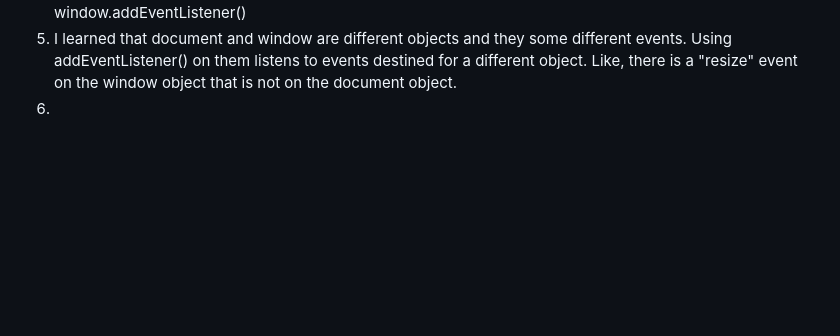
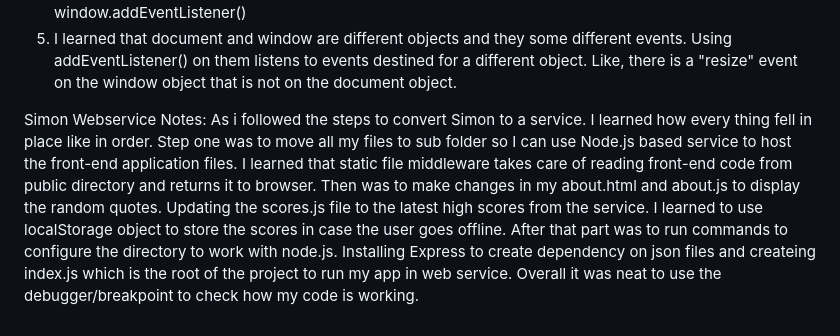
Before and after one commit to divya2niky/CS260_StartUp, a Markdown page: StartUp/README.md, the part around the change. GitHub-like rendering; blank space fills up the shorter version.

Commit message:
updated readme file with comments on Simon service project

```diff
--- a/StartUp/README.md
+++ b/StartUp/README.md
@@ -57,4 +57,10 @@ My first learning for this assignment is to have patience. While I had so many i
 3. This time I used the "inspect" option on the website to make changes idententations. That was pretty cool.
 4. I learned that I can hide style switcher on scroll. Which means when I click the settings button, the colors pop out and when I scroll down the page the colors pop hides. I was able to do this using window.addEventListener()
 5. I learned that document and window are different objects and they some different events. Using addEventListener() on them listens to events destined for a different object. Like, there is a "resize" event on the window object that is not on the document object.
-6.
+
+
+
+Simon Webservice Notes:
+As i followed the steps to convert Simon to a service. I learned how every thing fell in place like in order. Step one was to move all my files to sub folder so I can use Node.js based service to host the front-end application files. I learned that static file middleware takes care of reading front-end code from public directory and returns it to browser. Then was to make changes in my about.html and about.js to display the random quotes. Updating the scores.js file to the latest high scores from the service. I learned to use localStorage object to store the scores in case the user goes offline.
+After that part was to run commands to configure the directory to work with node.js. Installing Express to create dependency on json files and createing index.js which is the root of the project to run my app in web service.
+Overall it was neat to use the debugger/breakpoint to check how my code is working.
```
